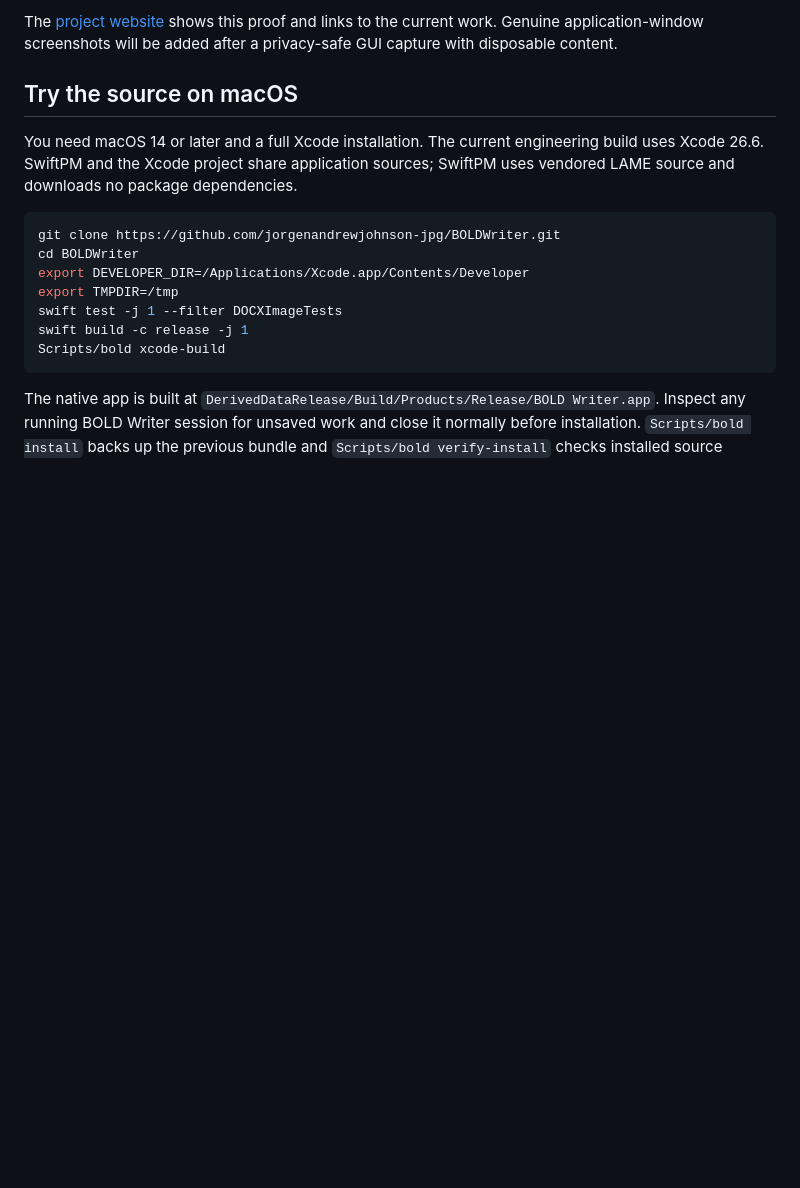
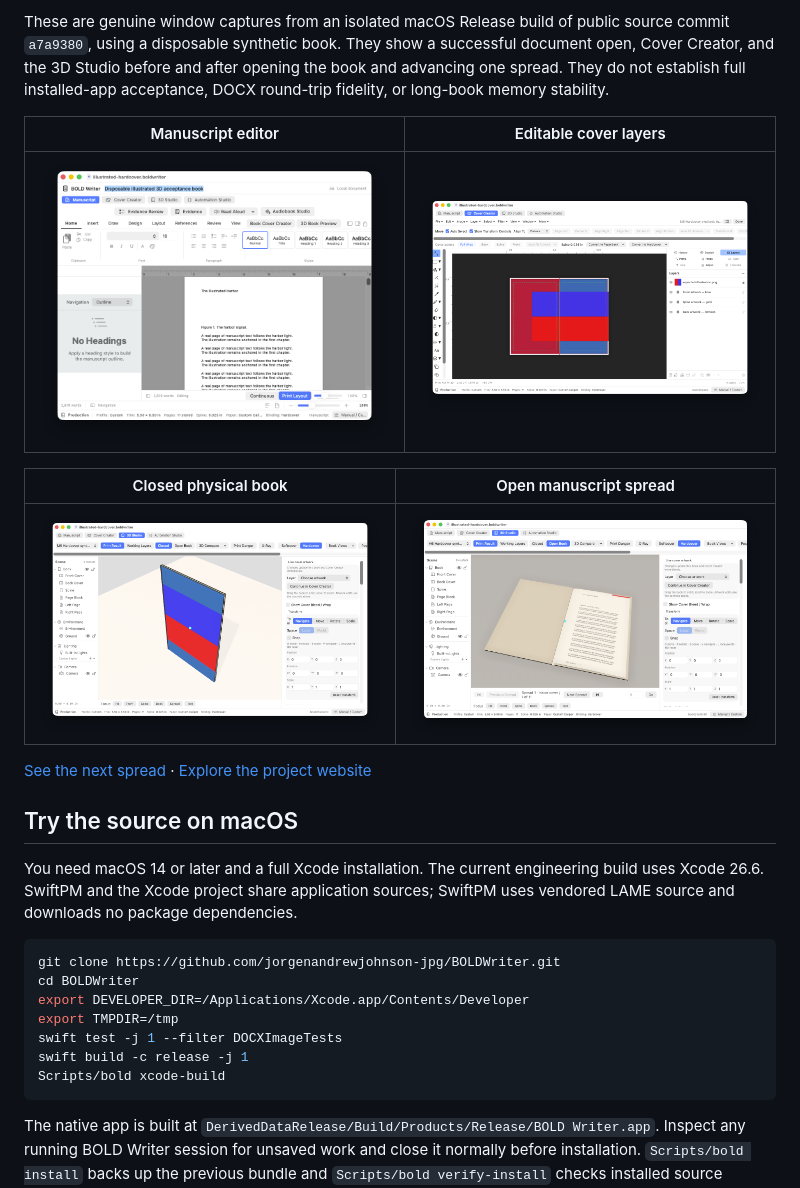
Before and after one commit to jorgenandrewjohnson-jpg/BOLDWriter, a Markdown page: README.md, the part around one of its changes. Rendered like a GitHub page; pictures changed too: site/assets/app-3d-closed.png (added), site/assets/app-3d-open.png (added), site/assets/app-cover-creator.png (added); blank space fills up the shorter version.

Commit message:
docs: show genuine disposable-book application screenshots

```diff
--- a/README.md
+++ b/README.md
@@ -37,5 +37,15 @@ The [development status](Docs/OpenSourceStatus.md) separates implemented behavio
 
-The [project website](https://authorsbebold.github.io/) shows this proof and links to the current work. Genuine application-window screenshots will be added after a privacy-safe GUI capture with disposable content.
+These are genuine window captures from an isolated macOS Release build of public source commit `a7a9380`, using a disposable synthetic book. They show a successful document open, Cover Creator, and the 3D Studio before and after opening the book and advancing one spread. They do not establish full installed-app acceptance, DOCX round-trip fidelity, or long-book memory stability.
+
+| Manuscript editor | Editable cover layers |
+| --- | --- |
+| <img src="site/assets/app-manuscript-editor.png" alt="BOLD Writer manuscript editor displaying a disposable illustrated book in print layout" width="540"> | <img src="site/assets/app-cover-creator.png" alt="BOLD Writer Cover Creator displaying four editable synthetic cover layers" width="540"> |
+
+| Closed physical book | Open manuscript spread |
+| --- | --- |
+| <img src="site/assets/app-3d-closed.png" alt="3D Studio showing the closed synthetic hardcover and its actual cover artwork" width="540"> | <img src="site/assets/app-3d-open.png" alt="3D Studio showing the opened book with rendered text from the disposable manuscript" width="540"> |
+
+[See the next spread](site/assets/app-3d-second-spread.png) · [Explore the project website](https://authorsbebold.github.io/)
 
 ## Try the source on macOS
 
```
Also changed, not shown: other parts of README.md (+1 -1 lines), Docs/OpenSourceStatus.md (+3 -1 lines), site/assets/README.md (+3 -1 lines), site/assets/app-3d-second-spread.png (added).
